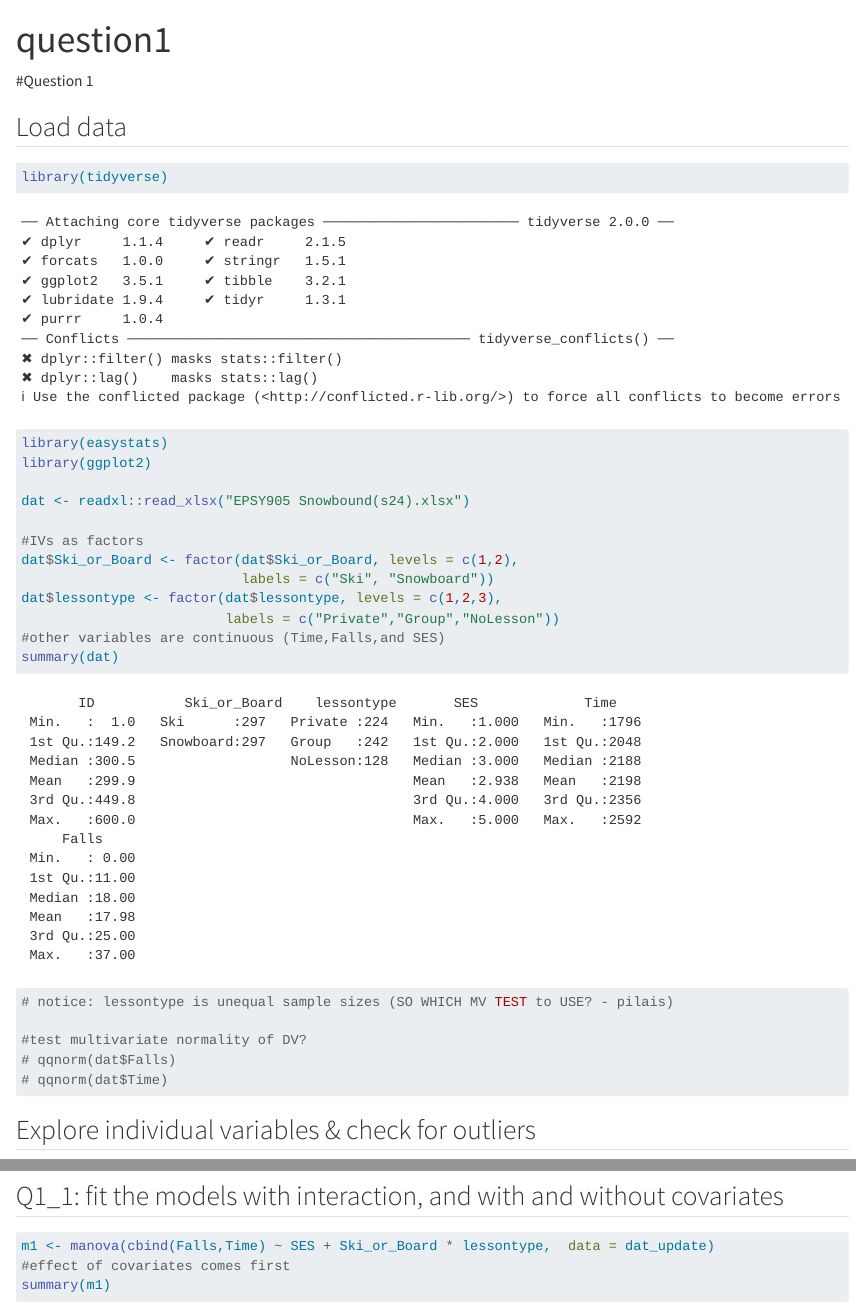
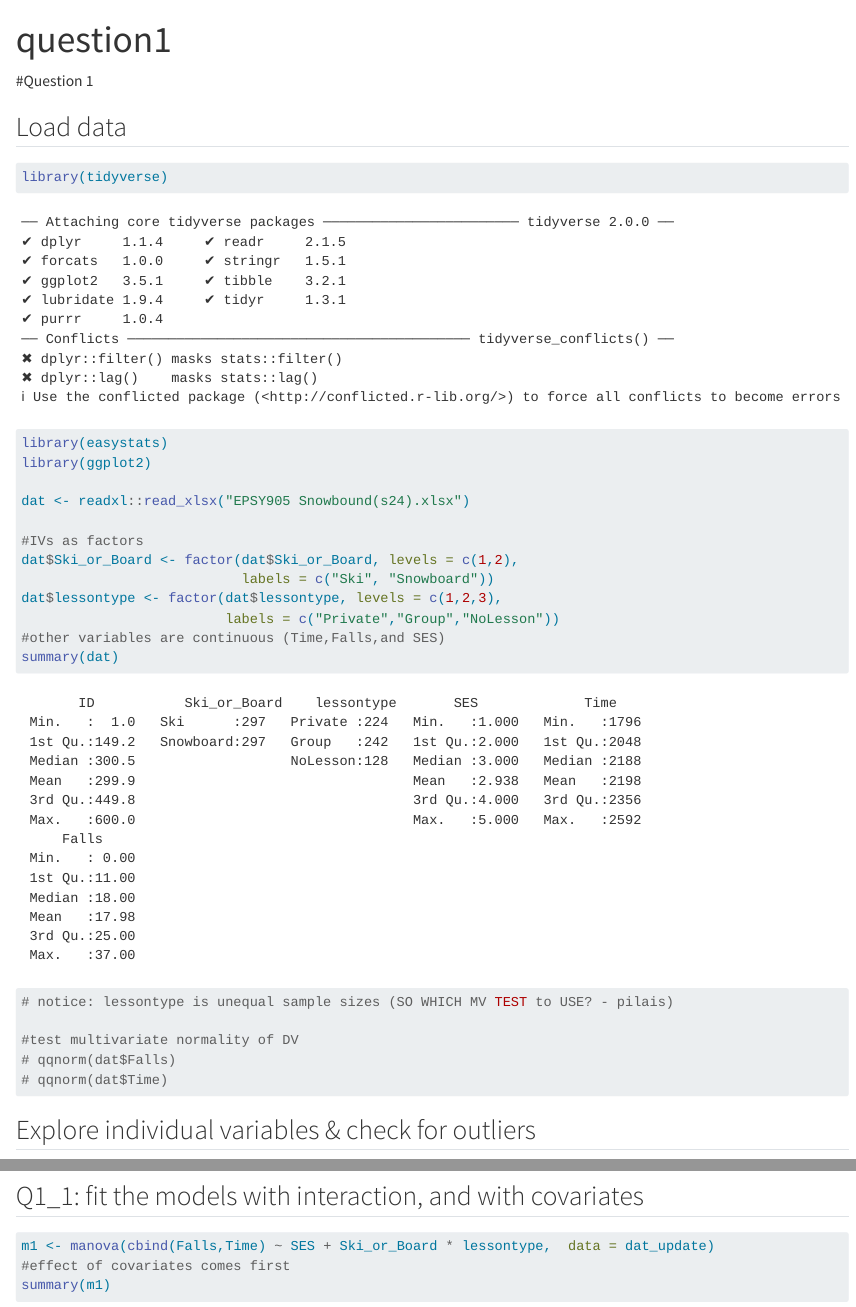
Before and after one commit to ammsimmons/epsy905, a Quarto document (epsy905_q1.qmd): the page in a window 1100 px wide, from its top, and a second part further down, joined at a grey line. Rendered offline with R 4.5, knitr and Pandoc in place of Quarto, with nearby package versions; code that draws random numbers runs with fixed seeds of ours; some code elsewhere in the file could not run offline; long lines of code are wrapped.

Commit message:
AS EDIT (3:35 PM)
almost done yay!

````diff
--- a/epsy905_q1.qmd
+++ b/epsy905_q1.qmd
@@ -26,7 +26,7 @@ dat$lessontype <- factor(dat$lessontype, levels = c(1,2,3),
 summary(dat)
 # notice: lessontype is unequal sample sizes (SO WHICH MV TEST to USE? - pilais)
 
-#test multivariate normality of DV?
+#test multivariate normality of DV
 # qqnorm(dat$Falls)
 # qqnorm(dat$Time)
 ```
@@ -113,7 +113,7 @@ boxM(cbind(Time_sqr,Falls_sqr) ~ Ski_or_Board * lessontype, data= dat_sqr)
 ```
 
 
-## Q1_1: fit the models with interaction, and with and without covariates
+## Q1_1: fit the models with interaction, and with covariates
 
 ```{r}
 m1 <- manova(cbind(Falls,Time) ~ SES + Ski_or_Board * lessontype,  data = dat_update)
````
Also changed, not shown: epsy905_q1.qmd (2 more changed lines), 1 other file.
